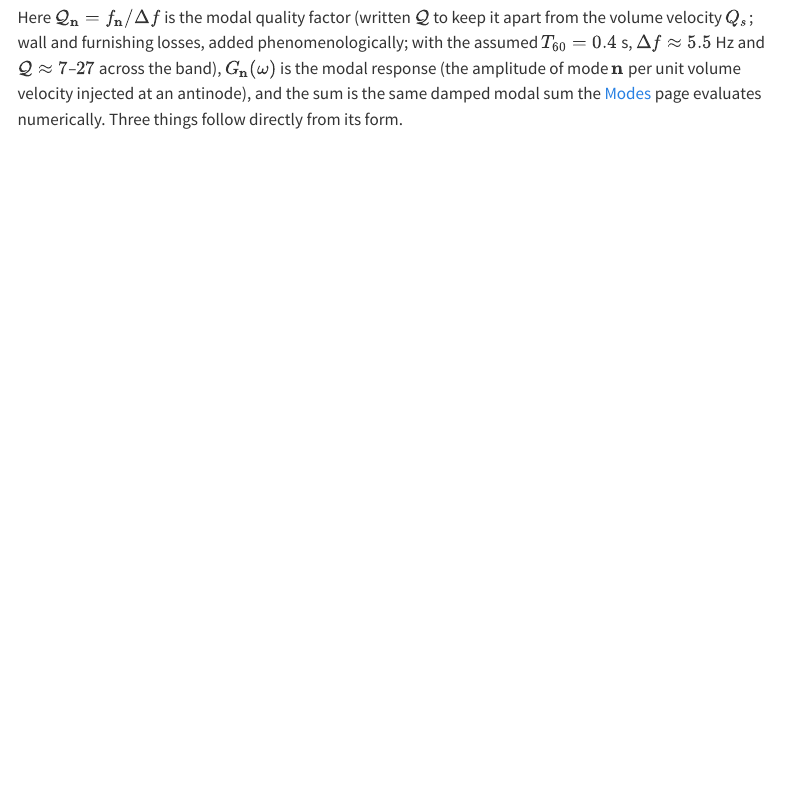
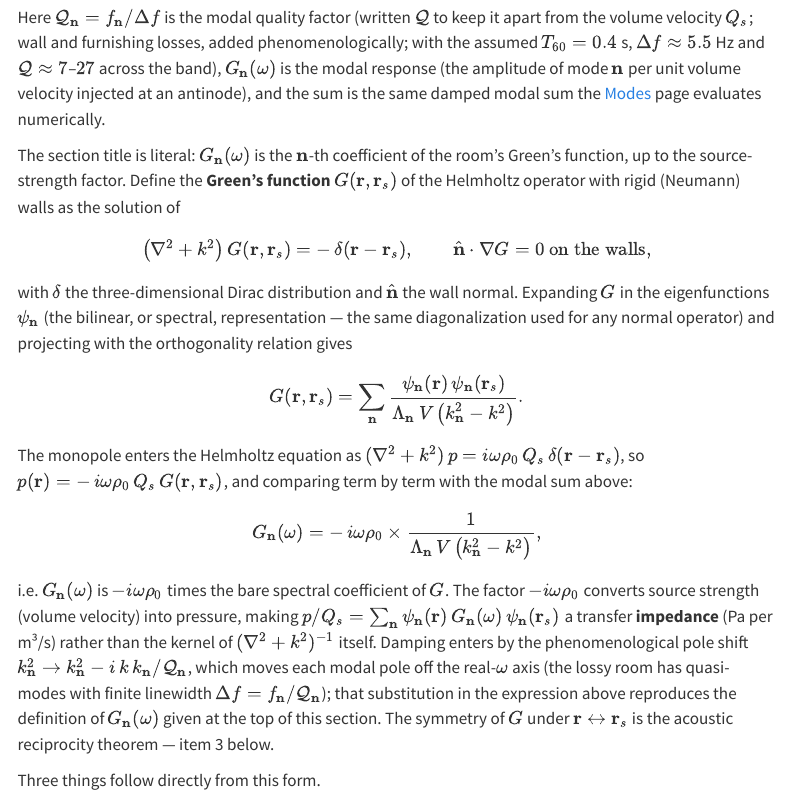
Before and after one commit to madi-lts/roomANC, a Quarto document (physics.qmd): the page in a window 1100 px wide, from 4590 px down. Rendered offline with R 4.5, knitr and Pandoc in place of Quarto, with nearby package versions; menus at the side of the page are left out.

Commit message:
Define the modal Green's function properly on the Physics page
The section introduced G_n(omega) only as "the modal response". Add the
definition it was named for: the Neumann Green's function of the
Helmholtz operator, its bilinear eigenfunction expansion, the
identification G_n = -i omega rho_0 times the n-th spectral coefficient
(a transfer impedance, Pa per m^3/s, not the bare kernel), the damping
pole shift, and reciprocity as the symmetry of G.

Co-Authored-By: Claude Fable 5 <noreply@anthropic.com>
Claude-Session: https://claude.ai/code/session_016Kdn8B1reQt22sCKZBCnQa

```diff
--- a/physics.qmd
+++ b/physics.qmd
@@ -262,8 +262,61 @@ $T_{60} = 0.4$ s, $\Delta f \approx 5.5$ Hz and $\mathcal{Q} \approx 7$–$27$ a
 the band), $G_{\mathbf{n}}(\omega)$ is the modal response (the
 amplitude of mode $\mathbf{n}$ per unit volume velocity injected at an
 antinode), and the sum is the same damped modal sum the
-[Modes](modes.qmd#model) page evaluates numerically. Three things follow
-directly from its form.
+[Modes](modes.qmd#model) page evaluates numerically.
+
+The section title is literal: $G_{\mathbf{n}}(\omega)$ is the
+$\mathbf{n}$-th coefficient of the room's Green's function, up to the
+source-strength factor. Define the **Green's function**
+$G(\mathbf{r}, \mathbf{r}_s)$ of the Helmholtz operator with rigid
+(Neumann) walls as the solution of
+
+$$
+\left(\nabla^2 + k^2\right) G(\mathbf{r}, \mathbf{r}_s)
+= -\,\delta(\mathbf{r} - \mathbf{r}_s),
+\qquad
+\hat{\mathbf{n}} \cdot \nabla G = 0 \ \text{on the walls},
+$$
+
+with $\delta$ the three-dimensional Dirac distribution and
+$\hat{\mathbf{n}}$ the wall normal. Expanding $G$ in the eigenfunctions
+$\psi_{\mathbf{n}}$ (the bilinear, or spectral, representation — the same
+diagonalization used for any normal operator) and projecting with the
+orthogonality relation gives
+
+$$
+G(\mathbf{r}, \mathbf{r}_s) = \sum_{\mathbf{n}}
+\frac{\psi_{\mathbf{n}}(\mathbf{r})\,\psi_{\mathbf{n}}(\mathbf{r}_s)}
+{\Lambda_{\mathbf{n}}\, V \left(k_{\mathbf{n}}^2 - k^2\right)}.
+$$
+
+The monopole enters the Helmholtz equation as
+$(\nabla^2 + k^2)\, p = i\omega\rho_0\, Q_s\,
+\delta(\mathbf{r} - \mathbf{r}_s)$, so
+$p(\mathbf{r}) = -\,i\omega\rho_0\, Q_s\, G(\mathbf{r}, \mathbf{r}_s)$,
+and comparing term by term with the modal sum above:
+
+$$
+G_{\mathbf{n}}(\omega) = -\,i\omega\rho_0 \times
+\frac{1}{\Lambda_{\mathbf{n}}\, V \left(k_{\mathbf{n}}^2 - k^2\right)},
+$$
+
+i.e. $G_{\mathbf{n}}(\omega)$ is $-i\omega\rho_0$ times the bare spectral
+coefficient of $G$. The factor $-i\omega\rho_0$ converts source strength
+(volume velocity) into pressure, making
+$p/Q_s = \sum_{\mathbf{n}} \psi_{\mathbf{n}}(\mathbf{r})\,
+G_{\mathbf{n}}(\omega)\, \psi_{\mathbf{n}}(\mathbf{r}_s)$ a transfer
+**impedance** (Pa per m³/s) rather than the kernel of
+$(\nabla^2 + k^2)^{-1}$ itself. Damping enters by the phenomenological
+pole shift $k_{\mathbf{n}}^2 \to k_{\mathbf{n}}^2 -
+i\,k\,k_{\mathbf{n}}/\mathcal{Q}_{\mathbf{n}}$, which moves each modal pole
+off the real-$\omega$ axis (the lossy room has quasi-modes with finite
+linewidth $\Delta f = f_{\mathbf{n}}/\mathcal{Q}_{\mathbf{n}}$); that
+substitution in the expression above reproduces the definition of
+$G_{\mathbf{n}}(\omega)$ given at the top of this section. The symmetry of
+$G$ under $\mathbf{r} \leftrightarrow \mathbf{r}_s$ is the acoustic
+reciprocity theorem — item 3 below.
+
+Three things follow directly from this form.
 
 1. **Coupling is the mode shape at the source.** Mode $\mathbf{n}$ is
    excited in proportion to $\psi_{\mathbf{n}}(\mathbf{r}_s)$. This is the
```
